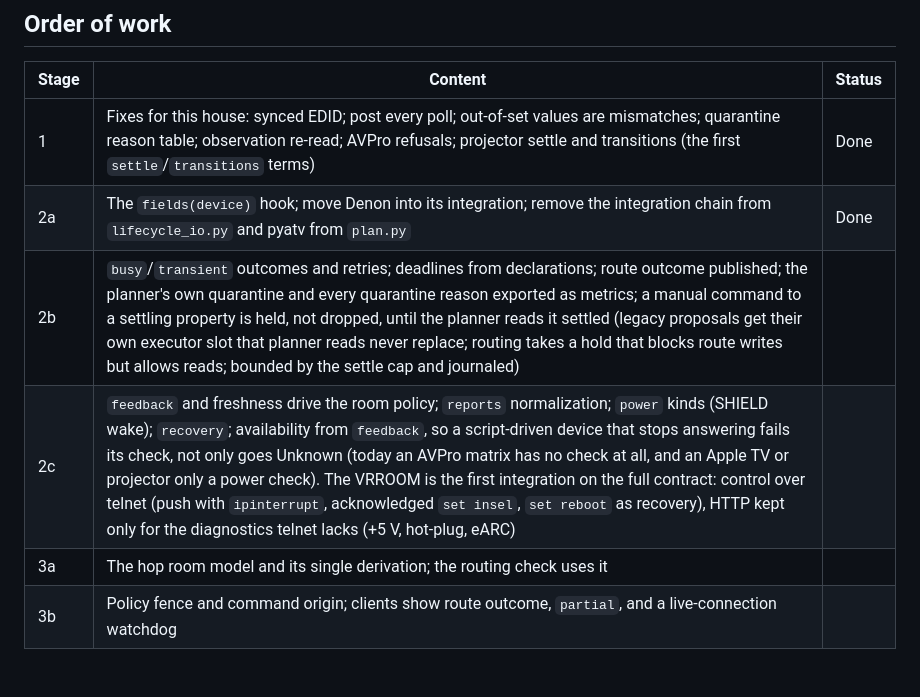
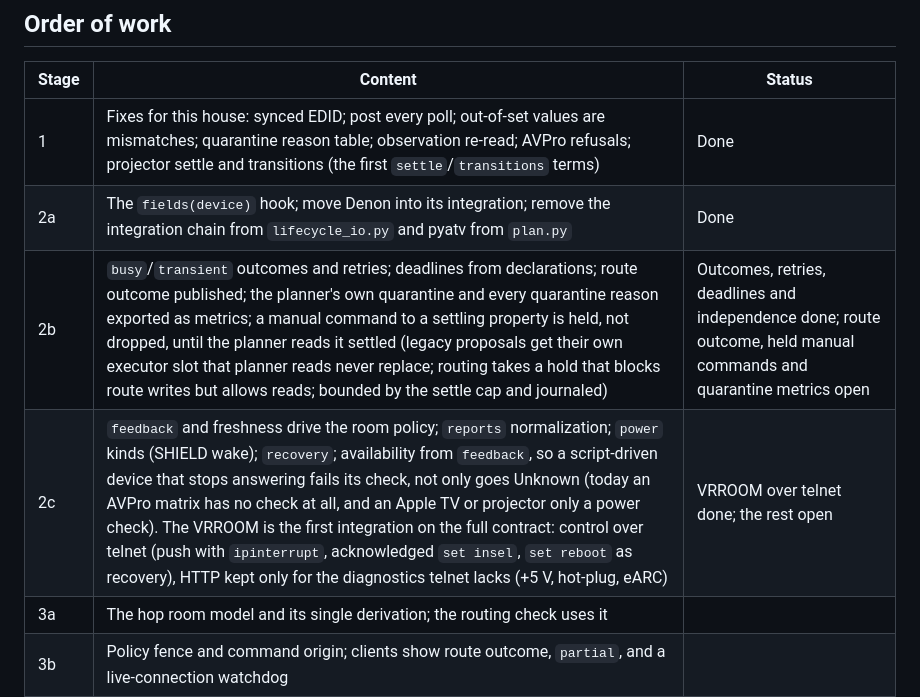
Before and after one commit to spincyc/thermite, a Markdown page: design/device-contract.md, the part around the change. Drawn GitHub-style; blank space fills up the shorter version.

```diff
--- a/design/device-contract.md
+++ b/design/device-contract.md
@@ -99,8 +99,8 @@ declarations, not by a house-wide flag.
 |---|---|---|
 | 1 | Fixes for this house: synced EDID; post every poll; out-of-set values are mismatches; quarantine reason table; observation re-read; AVPro refusals; projector settle and transitions (the first `settle`/`transitions` terms) | Done |
 | 2a | The `fields(device)` hook; move Denon into its integration; remove the integration chain from `lifecycle_io.py` and pyatv from `plan.py` | Done |
-| 2b | `busy`/`transient` outcomes and retries; deadlines from declarations; route outcome published; the planner's own quarantine and every quarantine reason exported as metrics; a manual command to a settling property is held, not dropped, until the planner reads it settled (legacy proposals get their own executor slot that planner reads never replace; routing takes a hold that blocks route writes but allows reads; bounded by the settle cap and journaled) | |
-| 2c | `feedback` and freshness drive the room policy; `reports` normalization; `power` kinds (SHIELD wake); `recovery`; availability from `feedback`, so a script-driven device that stops answering fails its check, not only goes Unknown (today an AVPro matrix has no check at all, and an Apple TV or projector only a power check). The VRROOM is the first integration on the full contract: control over telnet (push with `ipinterrupt`, acknowledged `set insel`, `set reboot` as recovery), HTTP kept only for the diagnostics telnet lacks (+5 V, hot-plug, eARC) | |
+| 2b | `busy`/`transient` outcomes and retries; deadlines from declarations; route outcome published; the planner's own quarantine and every quarantine reason exported as metrics; a manual command to a settling property is held, not dropped, until the planner reads it settled (legacy proposals get their own executor slot that planner reads never replace; routing takes a hold that blocks route writes but allows reads; bounded by the settle cap and journaled) | Outcomes, retries, deadlines and independence done; route outcome, held manual commands and quarantine metrics open |
+| 2c | `feedback` and freshness drive the room policy; `reports` normalization; `power` kinds (SHIELD wake); `recovery`; availability from `feedback`, so a script-driven device that stops answering fails its check, not only goes Unknown (today an AVPro matrix has no check at all, and an Apple TV or projector only a power check). The VRROOM is the first integration on the full contract: control over telnet (push with `ipinterrupt`, acknowledged `set insel`, `set reboot` as recovery), HTTP kept only for the diagnostics telnet lacks (+5 V, hot-plug, eARC) | VRROOM over telnet done; the rest open |
 | 3a | The hop room model and its single derivation; the routing check uses it | |
 | 3b | Policy fence and command origin; clients show route outcome, `partial`, and a live-connection watchdog | |
 
```
Also changed, not shown: design/handoff.md (+30 -22 lines).
